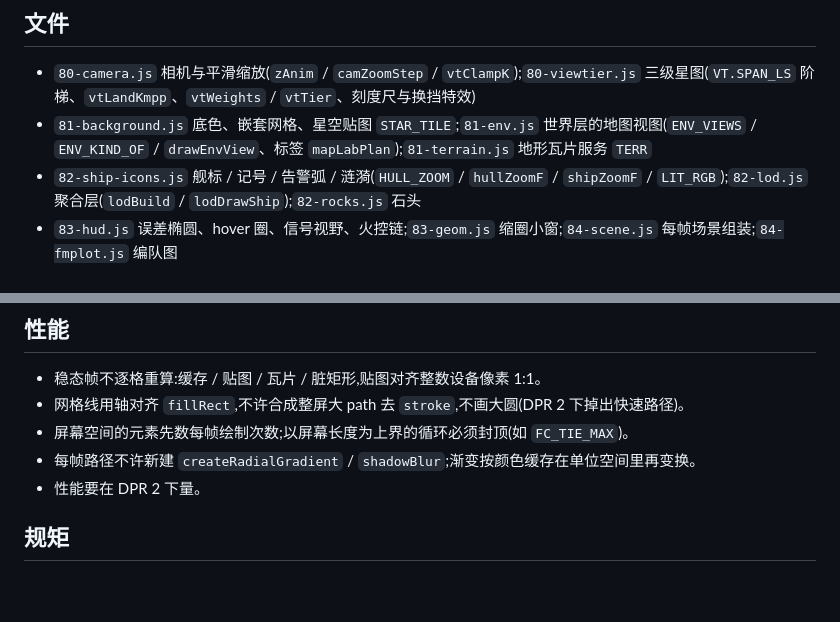
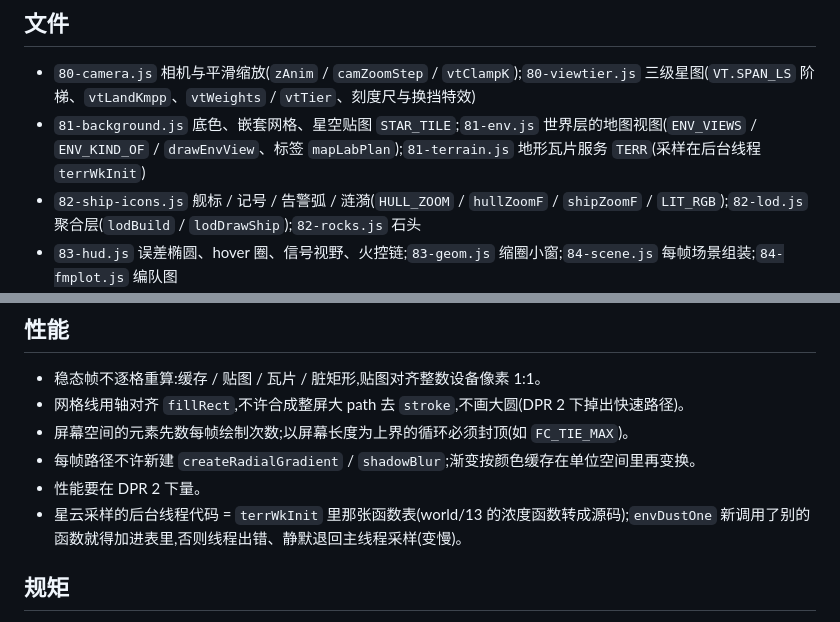
Before and after one commit to Hakens12025/space-power, a Markdown page: js/render/CLAUDE.md, 2 parts joined by grey strips. Drawn GitHub-style; blank space fills up the shorter version.

Commit message:
render/CLAUDE.md:记下星云后台线程的函数表约束
Co-Authored-By: Claude Opus 5.5 (1M context) <noreply@anthropic.com>

```diff
--- a/js/render/CLAUDE.md
+++ b/js/render/CLAUDE.md
@@ -2,7 +2,7 @@
 
 ## 文件
 - `80-camera.js` 相机与平滑缩放(`zAnim` / `camZoomStep` / `vtClampK`);`80-viewtier.js` 三级星图(`VT.SPAN_LS` 阶梯、`vtLandKmpp`、`vtWeights` / `vtTier`、刻度尺与换挡特效)
-- `81-background.js` 底色、嵌套网格、星空贴图 `STAR_TILE`;`81-env.js` 世界层的地图视图(`ENV_VIEWS` / `ENV_KIND_OF` / `drawEnvView`、标签 `mapLabPlan`);`81-terrain.js` 地形瓦片服务 `TERR`
+- `81-background.js` 底色、嵌套网格、星空贴图 `STAR_TILE`;`81-env.js` 世界层的地图视图(`ENV_VIEWS` / `ENV_KIND_OF` / `drawEnvView`、标签 `mapLabPlan`);`81-terrain.js` 地形瓦片服务 `TERR`(采样在后台线程 `terrWkInit`)
 - `82-ship-icons.js` 舰标 / 记号 / 告警弧 / 涟漪(`HULL_ZOOM` / `hullZoomF` / `shipZoomF` / `LIT_RGB`);`82-lod.js` 聚合层(`lodBuild` / `lodDrawShip`);`82-rocks.js` 石头
 - `83-hud.js` 误差椭圆、hover 圈、信号视野、火控链;`83-geom.js` 缩圈小窗;`84-scene.js` 每帧场景组装;`84-fmplot.js` 编队图
 - `85-settings.js` 右下工具栏与倍速钮;`85-tutorial.js` 教程 `TUT_HTML`;`87-fmbar.js` / `89-fmpage.js` 编队界面;`88-selpanel.js` 右栏与火控计算机;`89-radial.js` 目标轮盘几何
@@ -21,6 +21,7 @@
 - 屏幕空间的元素先数每帧绘制次数;以屏幕长度为上界的循环必须封顶(如 `FC_TIE_MAX`)。
 - 每帧路径不许新建 `createRadialGradient` / `shadowBlur`;渐变按颜色缓存在单位空间里再变换。
 - 性能要在 DPR 2 下量。
+- 星云采样的后台线程代码 = `terrWkInit` 里那张函数表(world/13 的浓度函数转成源码);`envDustOne` 新调用了别的函数就得加进表里,否则线程出错、静默退回主线程采样(变慢)。
 
 ## 规矩
 - 星图比例尺是星图自己的阶梯(`VT.SPAN_LS`),不读距离梯子或武器射程;层界取相邻落点的几何中点,画布一变重推。钳位只走 `vtClampK`。
```
